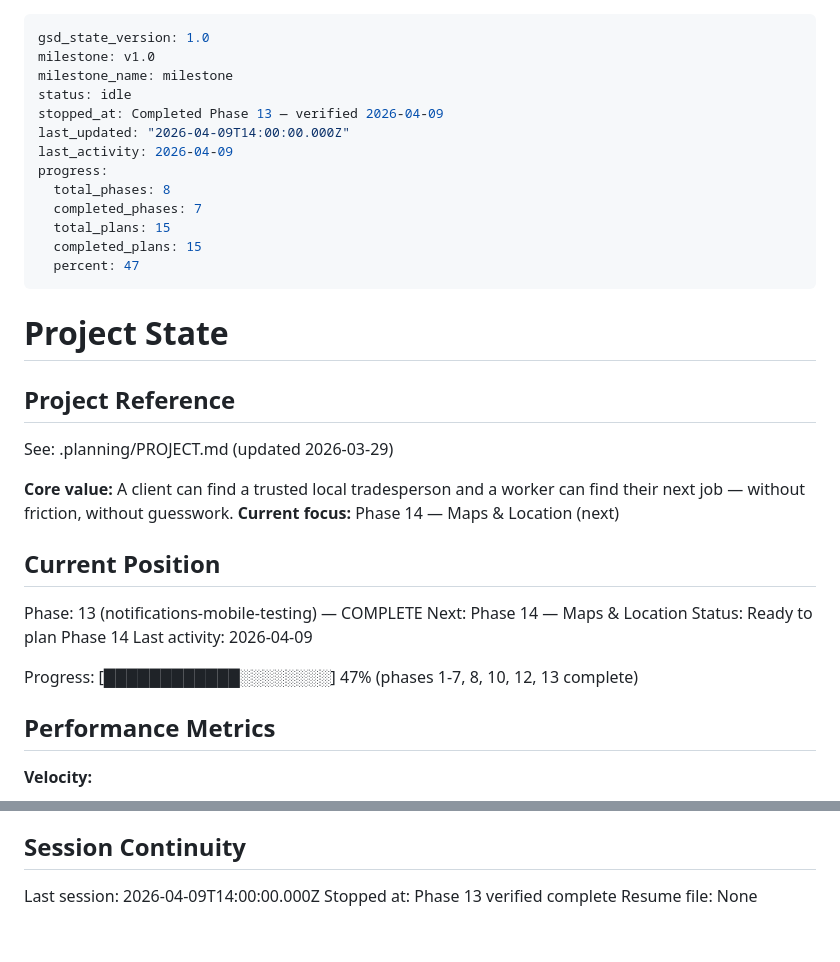
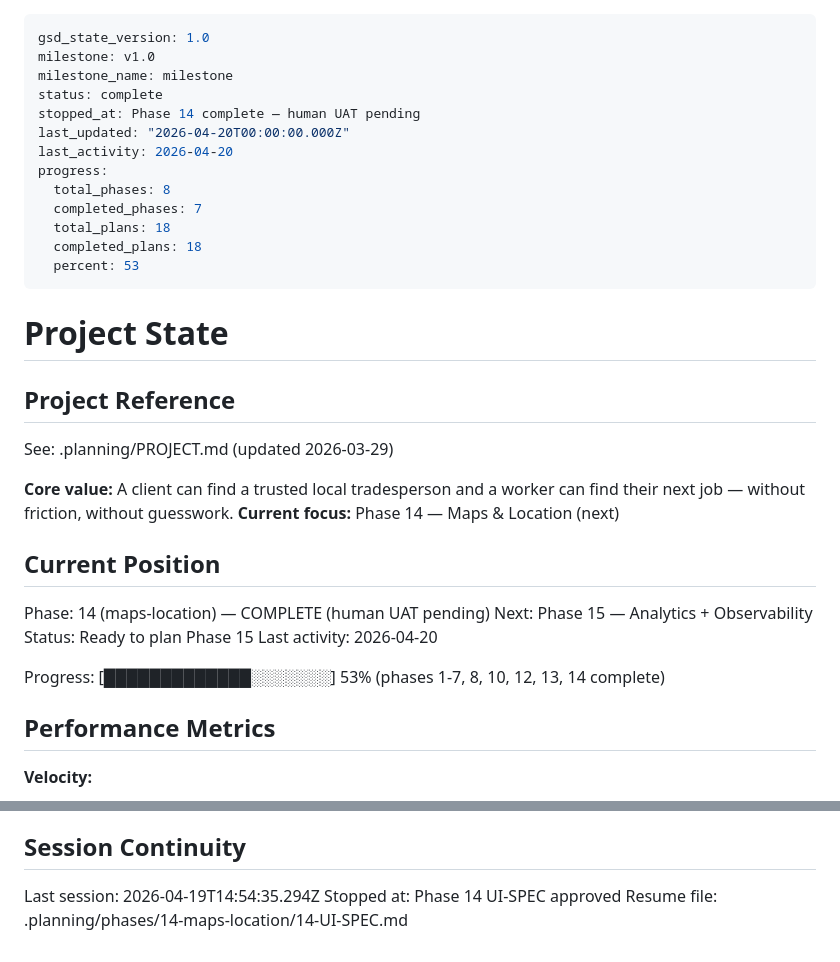
Before and after one commit to zet93/handylink, a Markdown page: .planning/STATE.md, 2 parts joined by grey strips. Drawn GitHub-style.

Commit message:
docs(phase-14): complete phase execution — maps & location shipped

```diff
--- a/.planning/STATE.md
+++ b/.planning/STATE.md
@@ -2,16 +2,16 @@
 gsd_state_version: 1.0
 milestone: v1.0
 milestone_name: milestone
-status: idle
-stopped_at: Completed Phase 13 — verified 2026-04-09
-last_updated: "2026-04-09T14:00:00.000Z"
-last_activity: 2026-04-09
+status: complete
+stopped_at: Phase 14 complete — human UAT pending
+last_updated: "2026-04-20T00:00:00.000Z"
+last_activity: 2026-04-20
 progress:
   total_phases: 8
   completed_phases: 7
-  total_plans: 15
-  completed_plans: 15
-  percent: 47
+  total_plans: 18
+  completed_plans: 18
+  percent: 53
 ---
 
 # Project State
@@ -25,12 +25,12 @@ See: .planning/PROJECT.md (updated 2026-03-29)
 
 ## Current Position
 
-Phase: 13 (notifications-mobile-testing) — COMPLETE
-Next: Phase 14 — Maps & Location
-Status: Ready to plan Phase 14
-Last activity: 2026-04-09
+Phase: 14 (maps-location) — COMPLETE (human UAT pending)
+Next: Phase 15 — Analytics + Observability
+Status: Ready to plan Phase 15
+Last activity: 2026-04-20
 
-Progress: [████████████░░░░░░░░] 47% (phases 1-7, 8, 10, 12, 13 complete)
+Progress: [█████████████░░░░░░░] 53% (phases 1-7, 8, 10, 12, 13, 14 complete)
 
 ## Performance Metrics
 
@@ -91,6 +91,6 @@ None yet.
 
 ## Session Continuity
 
-Last session: 2026-04-09T14:00:00.000Z
-Stopped at: Phase 13 verified complete
-Resume file: None
+Last session: 2026-04-19T14:54:35.294Z
+Stopped at: Phase 14 UI-SPEC approved
+Resume file: .planning/phases/14-maps-location/14-UI-SPEC.md
```
Also changed, not shown: .planning/ROADMAP.md (+4 -4 lines).
